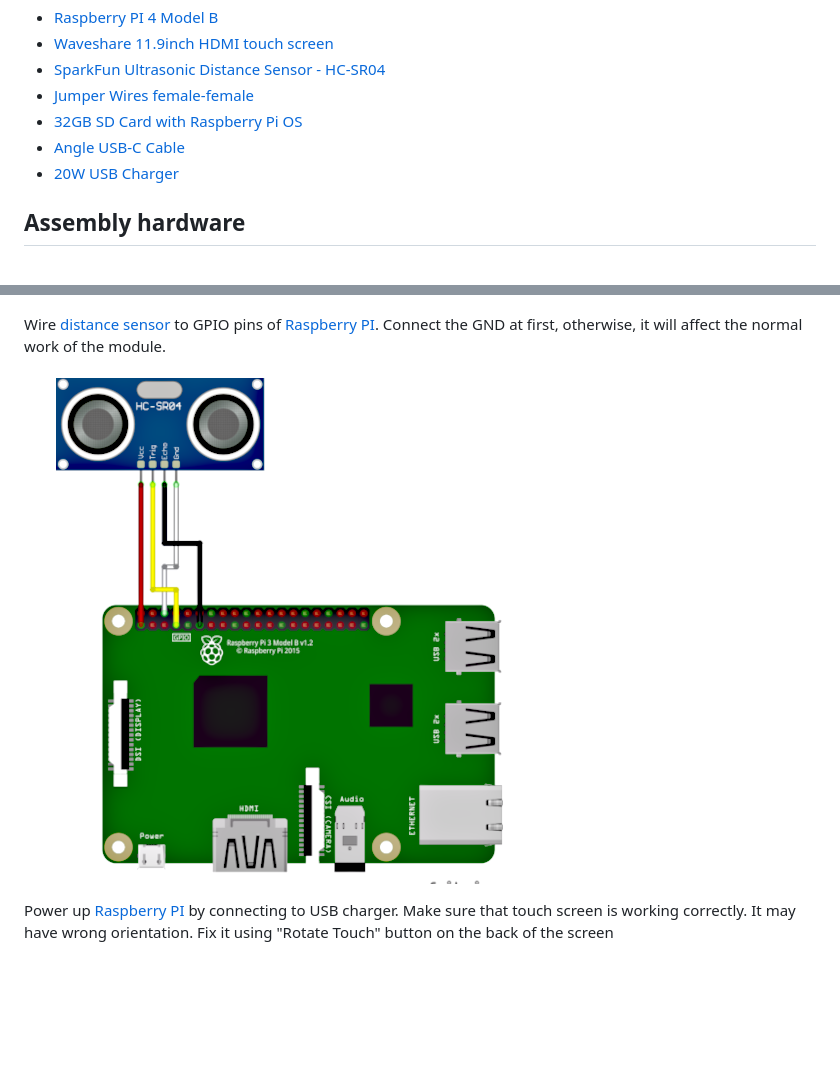
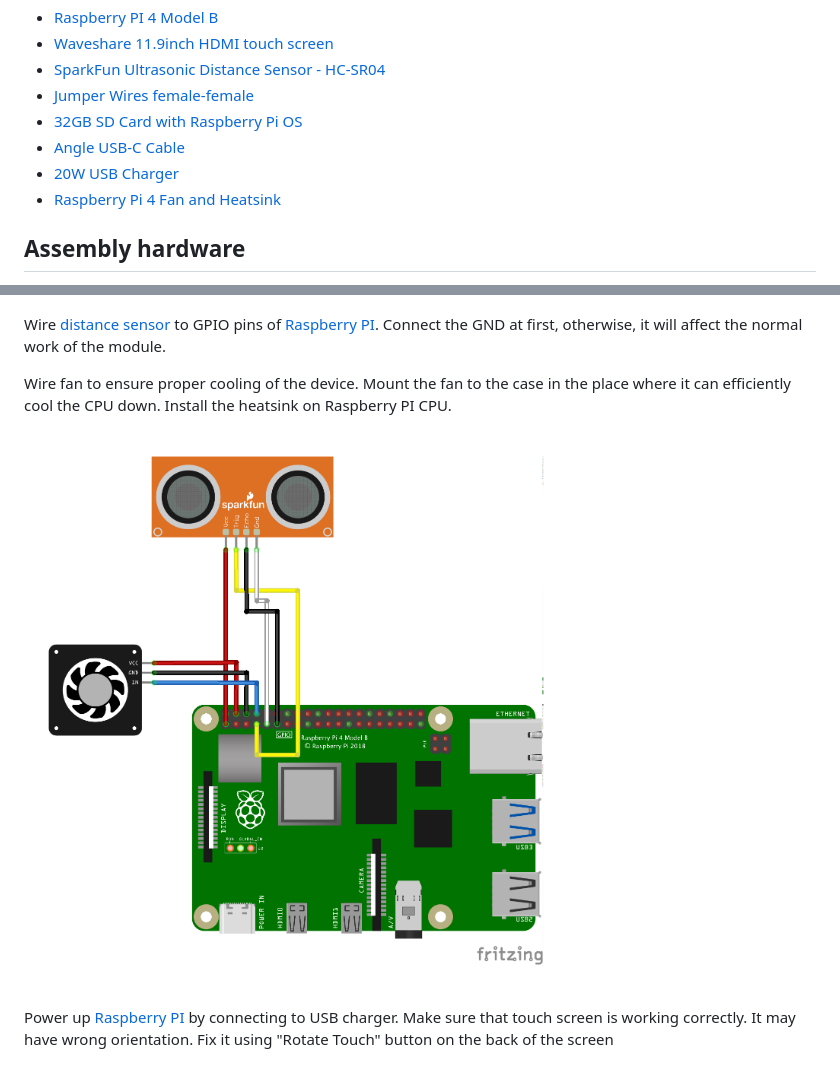
Before and after one commit to jamro/desk-hud, a Markdown page: doc/install_hardware.md, 2 parts joined by grey strips. Rendered like a GitHub page; pictures changed too: doc/img/wiring.png; blank space fills up the shorter version.

Commit message:
docs: descibe cooling fan mount

```diff
--- a/doc/install_hardware.md
+++ b/doc/install_hardware.md
@@ -10,6 +10,7 @@ Necessary hardware:
 - [32GB SD Card with Raspberry Pi OS](https://projects.raspberrypi.org/en/projects/raspberry-pi-setting-up/2)
 - [Angle USB-C Cable](https://eu.ugreen.com/collections/cables/products/ugreen-usb-c-to-usb-c-cable-60w-1?variant=40400840556627)
 - [20W USB Charger](https://eu.ugreen.com/collections/chargers/products/power-supply-pd-3-0?variant=40296226586707)
+- [Raspberry Pi 4 Fan and Heatsink](https://www.adafruit.com/product/4794)
 
 ## Assembly hardware
 
@@ -21,6 +22,8 @@ Mount [Raspberry PI](https://www.raspberrypi.com/products/raspberry-pi-4-model-b
 
 Wire [distance sensor](https://www.sparkfun.com/products/17777) to GPIO pins of [Raspberry PI](https://www.raspberrypi.com/products/raspberry-pi-4-model-b/). Connect the GND at first, otherwise, it will affect the normal work of the module.
 
+Wire fan to ensure proper cooling of the device. Mount the fan to the case in the place where it can efficiently cool the CPU down. Install the heatsink on Raspberry PI CPU.
+
 ![Wireing](img/wiring.png)
 
 Power up [Raspberry PI](https://www.raspberrypi.com/products/raspberry-pi-4-model-b/) by connecting to USB charger. Make sure that touch screen is working correctly. It may have wrong orientation. Fix it using "Rotate Touch" button on the back of the screen
```
Also changed, not shown: 4 other files.
